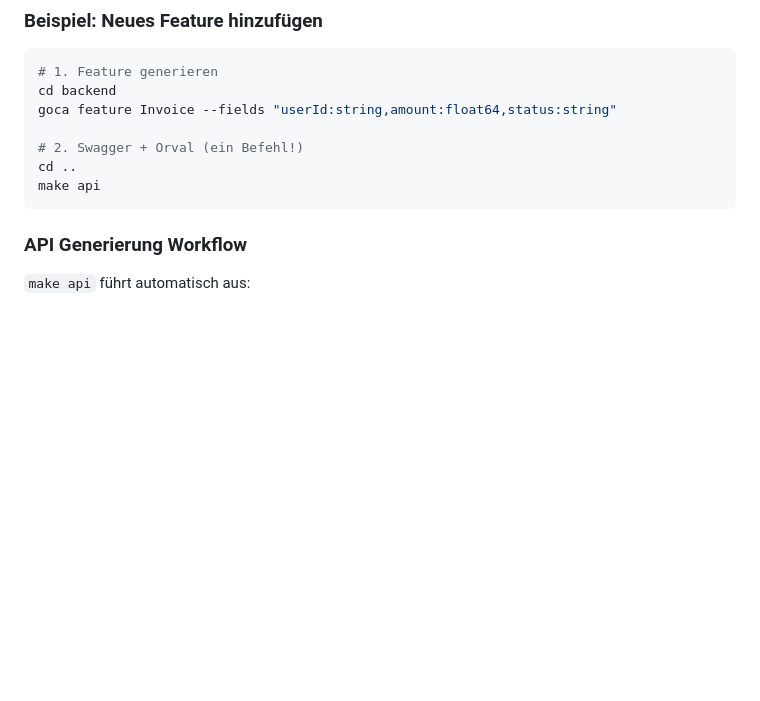
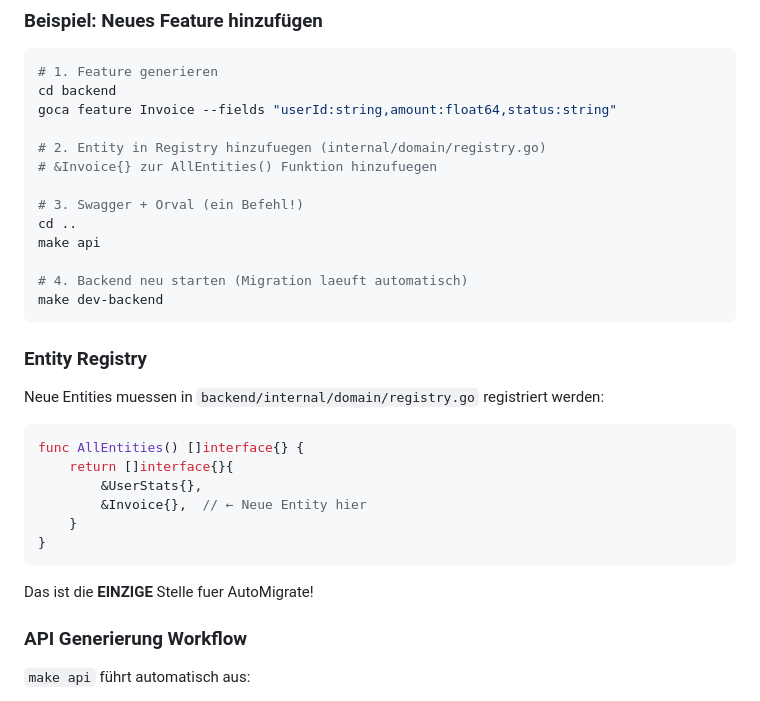
Before and after one commit to atilladeniz/next-go-pg, a Markdown page: .claude/CLAUDE.md, the part around the change. GitHub-like rendering; blank space fills up the shorter version.

Commit message:
docs: update entity registration instructions for AutoMigrate
- Add detailed steps for registering new entities in `backend/internal/domain/registry.go` to ensure proper AutoMigrate functionality.
- Update `CLAUDE.md` and `README.md` to reflect the new process for adding entities after using the `goca feature` command.
- Emphasize that `registry.go` is the sole location for entity registration to streamline migration management.

````diff
--- a/.claude/CLAUDE.md
+++ b/.claude/CLAUDE.md
@@ -111,10 +111,31 @@ backend/internal/
 cd backend
 goca feature Invoice --fields "userId:string,amount:float64,status:string"
 
-# 2. Swagger + Orval (ein Befehl!)
+# 2. Entity in Registry hinzufuegen (internal/domain/registry.go)
+# &Invoice{} zur AllEntities() Funktion hinzufuegen
+
+# 3. Swagger + Orval (ein Befehl!)
 cd ..
 make api
+
+# 4. Backend neu starten (Migration laeuft automatisch)
+make dev-backend
 ```
+
+### Entity Registry
+
+Neue Entities muessen in `backend/internal/domain/registry.go` registriert werden:
+
+```go
+func AllEntities() []interface{} {
+    return []interface{}{
+        &UserStats{},
+        &Invoice{},  // ← Neue Entity hier
+    }
+}
+```
+
+Das ist die **EINZIGE** Stelle fuer AutoMigrate!
 
 ### API Generierung Workflow
 
````
Also changed, not shown: backend/README.md (+16 -0 lines).
